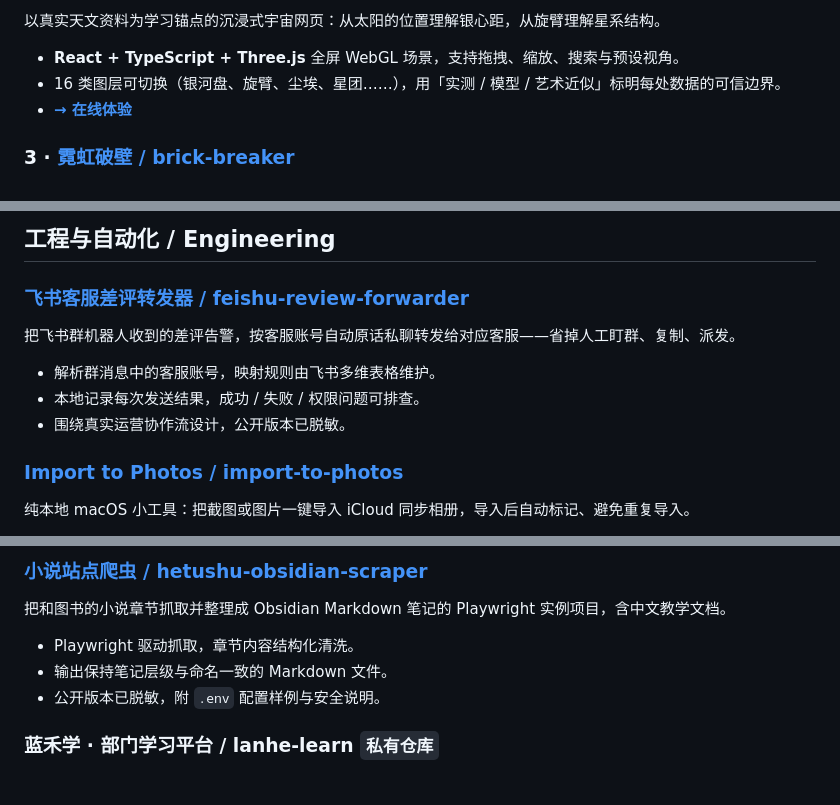
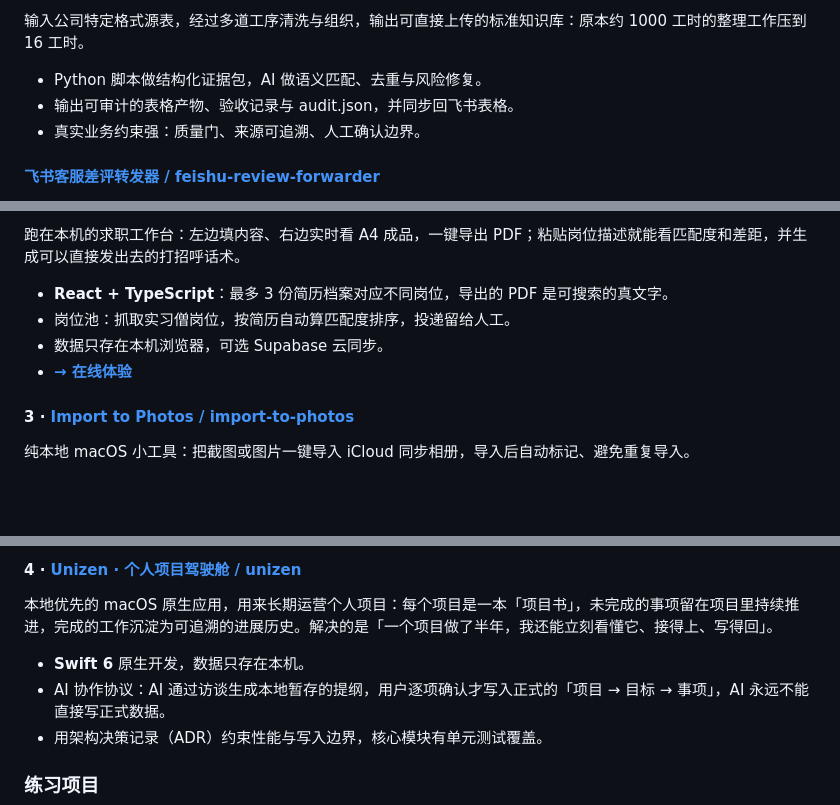
Before and after one commit to dontttbefly-sketch/dontttbefly-sketch, a Markdown page: README.md, 3 parts joined by grey strips. Rendered like a GitHub page; blank space fills up the shorter version.

```diff
--- a/README.md
+++ b/README.md
@@ -45,9 +44,9 @@
 
-以真实天文资料为学习锚点的沉浸式宇宙网页：从太阳的位置理解银心距，从旋臂理解星系结构。
+输入公司特定格式源表，经过多道工序清洗与组织，输出可直接上传的标准知识库：原本约 1000 工时的整理工作压到 16 工时。
 
-- **React + TypeScript + Three.js** 全屏 WebGL 场景，支持拖拽、缩放、搜索与预设视角。
-- 16 类图层可切换（银河盘、旋臂、尘埃、星团……），用「实测 / 模型 / 艺术近似」标明每处数据的可信边界。
-- **[→ 在线体验](https://dontttbefly-sketch.github.io/milky-way-3d-explorer/)**
+- Python 脚本做结构化证据包，AI 做语义匹配、去重与风险修复。
+- 输出可审计的表格产物、验收记录与 audit.json，并同步回飞书表格。
+- 真实业务约束强：质量门、来源可追溯、人工确认边界。
 
-### 3 · [霓虹破壁 / brick-breaker](https://github.com/dontttbefly-sketch/brick-breaker)
+#### [飞书客服差评转发器 / feishu-review-forwarder](https://github.com/dontttbefly-sketch/feishu-review-forwarder)
 
@@ -83,15 +83,12 @@
 
-## 工程与自动化 / Engineering
+跑在本机的求职工作台：左边填内容、右边实时看 A4 成品，一键导出 PDF；粘贴岗位描述就能看匹配度和差距，并生成可以直接发出去的打招呼话术。
 
-### [飞书客服差评转发器 / feishu-review-forwarder](https://github.com/dontttbefly-sketch/feishu-review-forwarder)
+- **React + TypeScript**：最多 3 份简历档案对应不同岗位，导出的 PDF 是可搜索的真文字。
+- 岗位池：抓取实习僧岗位，按简历自动算匹配度排序，投递留给人工。
+- 数据只存在本机浏览器，可选 Supabase 云同步。
+- **[→ 在线体验](https://dontttbefly-sketch.github.io/resume-ai/)**
 
-把飞书群机器人收到的差评告警，按客服账号自动原话私聊转发给对应客服——省掉人工盯群、复制、派发。
-
-- 解析群消息中的客服账号，映射规则由飞书多维表格维护。
-- 本地记录每次发送结果，成功 / 失败 / 权限问题可排查。
-- 围绕真实运营协作流设计，公开版本已脱敏。
-
-### [Import to Photos / import-to-photos](https://github.com/dontttbefly-sketch/import-to-photos)
+#### 3 · [Import to Photos / import-to-photos](https://github.com/dontttbefly-sketch/import-to-photos)
 
 纯本地 macOS 小工具：把截图或图片一键导入 iCloud 同步相册，导入后自动标记、避免重复导入。
 
@@ -101,11 +99,11 @@
 
-### [小说站点爬虫 / hetushu-obsidian-scraper](https://github.com/dontttbefly-sketch/hetushu-obsidian-scraper)
+#### 4 · [Unizen · 个人项目驾驶舱 / unizen](https://github.com/dontttbefly-sketch/unizen)
 
-把和图书的小说章节抓取并整理成 Obsidian Markdown 笔记的 Playwright 实例项目，含中文教学文档。
+本地优先的 macOS 原生应用，用来长期运营个人项目：每个项目是一本「项目书」，未完成的事项留在项目里持续推进，完成的工作沉淀为可追溯的进展历史。解决的是「一个项目做了半年，我还能立刻看懂它、接得上、写得回」。
 
-- Playwright 驱动抓取，章节内容结构化清洗。
-- 输出保持笔记层级与命名一致的 Markdown 文件。
-- 公开版本已脱敏，附 `.env` 配置样例与安全说明。
+- **Swift 6** 原生开发，数据只存在本机。
+- AI 协作协议：AI 通过访谈生成本地暂存的提纲，用户逐项确认才写入正式的「项目 → 目标 → 事项」，AI 永远不能直接写正式数据。
+- 用架构决策记录（ADR）约束性能与写入边界，核心模块有单元测试覆盖。
 
-### 蓝禾学 · 部门学习平台 / lanhe-learn `私有仓库`
+### 练习项目
 
```
Also changed, not shown: other parts of README.md (+51 -47 lines).
